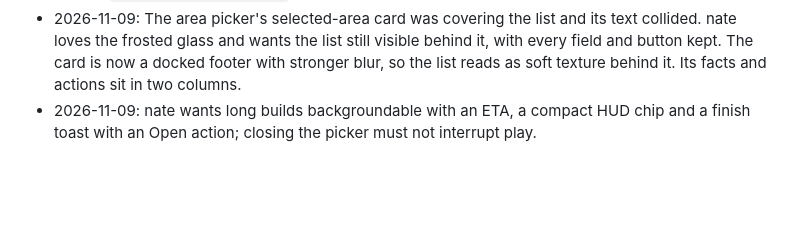
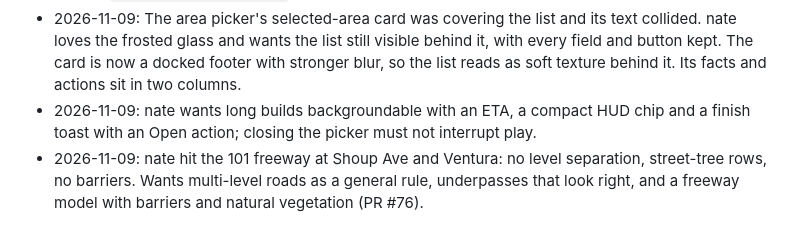
Before and after one commit to FreezingShock/Infill, a Markdown page: docs/nate-preferences.md, the part around the change. Rendered like a GitHub page; blank space fills up the shorter version.

Commit message:
nate-preferences: multi-level roads and the 101
Co-Authored-By: Claude Sonnet 5.5 <noreply@anthropic.com>
Claude-Session: https://claude.ai/code/session_01Pmx9dTutRoQ8pwGHHuqFdp

```diff
--- a/docs/nate-preferences.md
+++ b/docs/nate-preferences.md
@@ -38,3 +38,4 @@ Seeded 9 Nov 2026 from the sfvOS project chat and from nate's Deepstack notes. T
 - Every scrollbar and every dropdown must be on theme, like the View and Layers menus (done app-wide in `src/camino/controls.js`).
 - 2026-11-09: The area picker's selected-area card was covering the list and its text collided. nate loves the frosted glass and wants the list still visible behind it, with every field and button kept. The card is now a docked footer with stronger blur, so the list reads as soft texture behind it. Its facts and actions sit in two columns.
 - 2026-11-09: nate wants long builds backgroundable with an ETA, a compact HUD chip and a finish toast with an Open action; closing the picker must not interrupt play.
+- 2026-11-09: nate hit the 101 freeway at Shoup Ave and Ventura: no level separation, street-tree rows, no barriers. Wants multi-level roads as a general rule, underpasses that look right, and a freeway model with barriers and natural vegetation (PR #76).
```
